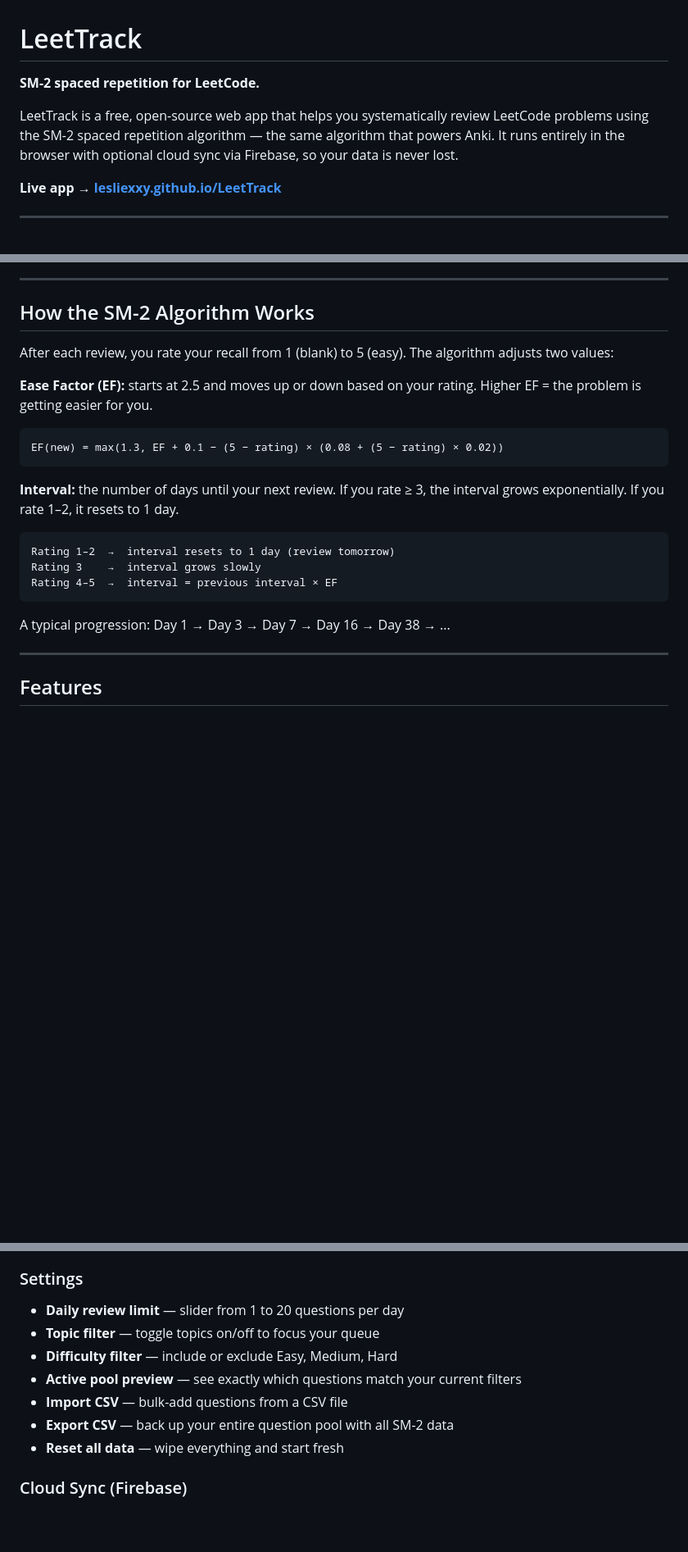
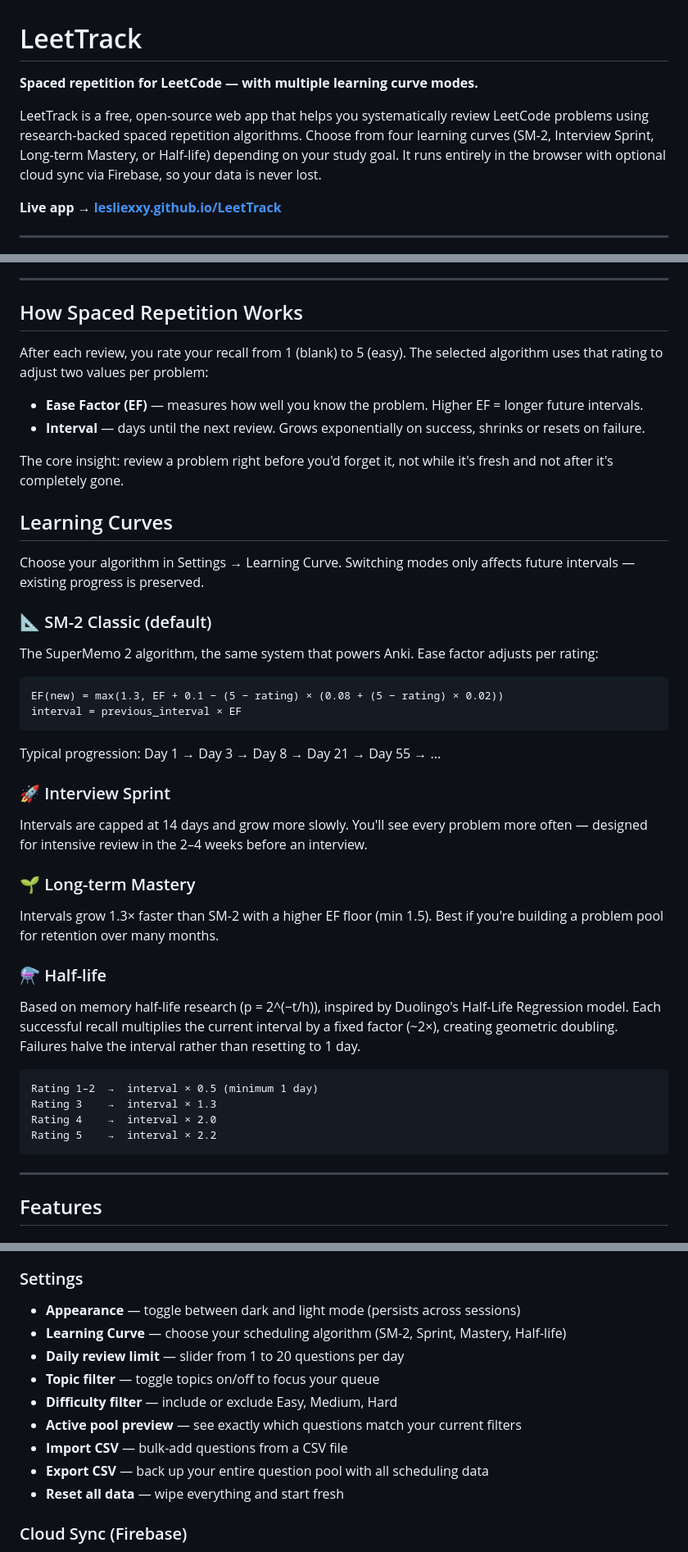
Before and after one commit to Lesliexxy/LeetTrack, a Markdown page: README.md, 3 parts joined by grey strips. Shown at 82% size. Drawn GitHub-style; blank space fills up the shorter version.

````diff
--- a/README.md
+++ b/README.md
@@ -1,8 +1,8 @@
 # LeetTrack
 
-**SM-2 spaced repetition for LeetCode.**
+**Spaced repetition for LeetCode — with multiple learning curve modes.**
 
-LeetTrack is a free, open-source web app that helps you systematically review LeetCode problems using the SM-2 spaced repetition algorithm — the same algorithm that powers Anki. It runs entirely in the browser with optional cloud sync via Firebase, so your data is never lost.
+LeetTrack is a free, open-source web app that helps you systematically review LeetCode problems using research-backed spaced repetition algorithms. Choose from four learning curves (SM-2, Interview Sprint, Long-term Mastery, or Half-life) depending on your study goal. It runs entirely in the browser with optional cloud sync via Firebase, so your data is never lost.
 
 **Live app → [lesliexxy.github.io/LeetTrack](https://lesliexxy.github.io/LeetTrack)**
 
@@ -19,25 +19,44 @@ Grinding LeetCode without a system leads to wasted time re-solving problems you'
 
 ---
 
-## How the SM-2 Algorithm Works
+## How Spaced Repetition Works
 
-After each review, you rate your recall from 1 (blank) to 5 (easy). The algorithm adjusts two values:
+After each review, you rate your recall from 1 (blank) to 5 (easy). The selected algorithm uses that rating to adjust two values per problem:
 
-**Ease Factor (EF):** starts at 2.5 and moves up or down based on your rating. Higher EF = the problem is getting easier for you.
+- **Ease Factor (EF)** — measures how well you know the problem. Higher EF = longer future intervals.
+- **Interval** — days until the next review. Grows exponentially on success, shrinks or resets on failure.
+
+The core insight: review a problem right before you'd forget it, not while it's fresh and not after it's completely gone.
+
+## Learning Curves
+
+Choose your algorithm in Settings → Learning Curve. Switching modes only affects future intervals — existing progress is preserved.
+
+### 📐 SM-2 Classic (default)
+The SuperMemo 2 algorithm, the same system that powers Anki. Ease factor adjusts per rating:
 
 ```
 EF(new) = max(1.3, EF + 0.1 − (5 − rating) × (0.08 + (5 − rating) × 0.02))
+interval = previous_interval × EF
 ```
 
-**Interval:** the number of days until your next review. If you rate ≥ 3, the interval grows exponentially. If you rate 1–2, it resets to 1 day.
+Typical progression: Day 1 → Day 3 → Day 8 → Day 21 → Day 55 → ...
+
+### 🚀 Interview Sprint
+Intervals are capped at 14 days and grow more slowly. You'll see every problem more often — designed for intensive review in the 2–4 weeks before an interview.
+
+### 🌱 Long-term Mastery
+Intervals grow 1.3× faster than SM-2 with a higher EF floor (min 1.5). Best if you're building a problem pool for retention over many months.
+
+### ⚗️ Half-life
+Based on memory half-life research (p = 2^(−t/h)), inspired by Duolingo's Half-Life Regression model. Each successful recall multiplies the current interval by a fixed factor (~2×), creating geometric doubling. Failures halve the interval rather than resetting to 1 day.
 
 ```
-Rating 1–2  →  interval resets to 1 day (review tomorrow)
-Rating 3    →  interval grows slowly
-Rating 4–5  →  interval = previous interval × EF
+Rating 1–2  →  interval × 0.5 (minimum 1 day)
+Rating 3    →  interval × 1.3
+Rating 4    →  interval × 2.0
+Rating 5    →  interval × 2.2
 ```
-
-A typical progression: Day 1 → Day 3 → Day 7 → Day 16 → Day 38 → ...
 
 ---
 
@@ -71,12 +90,14 @@ A searchable list of every problem in your pool:
 - **14-day review chart** — daily review counts over the past two weeks
 
 ### Settings
+- **Appearance** — toggle between dark and light mode (persists across sessions)
+- **Learning Curve** — choose your scheduling algorithm (SM-2, Sprint, Mastery, Half-life)
 - **Daily review limit** — slider from 1 to 20 questions per day
 - **Topic filter** — toggle topics on/off to focus your queue
 - **Difficulty filter** — include or exclude Easy, Medium, Hard
 - **Active pool preview** — see exactly which questions match your current filters
 - **Import CSV** — bulk-add questions from a CSV file
-- **Export CSV** — back up your entire question pool with all SM-2 data
+- **Export CSV** — back up your entire question pool with all scheduling data
 - **Reset all data** — wipe everything and start fresh
 
 ### Cloud Sync (Firebase)
````
Also changed, not shown: other parts of README.md (+2 -2 lines).
